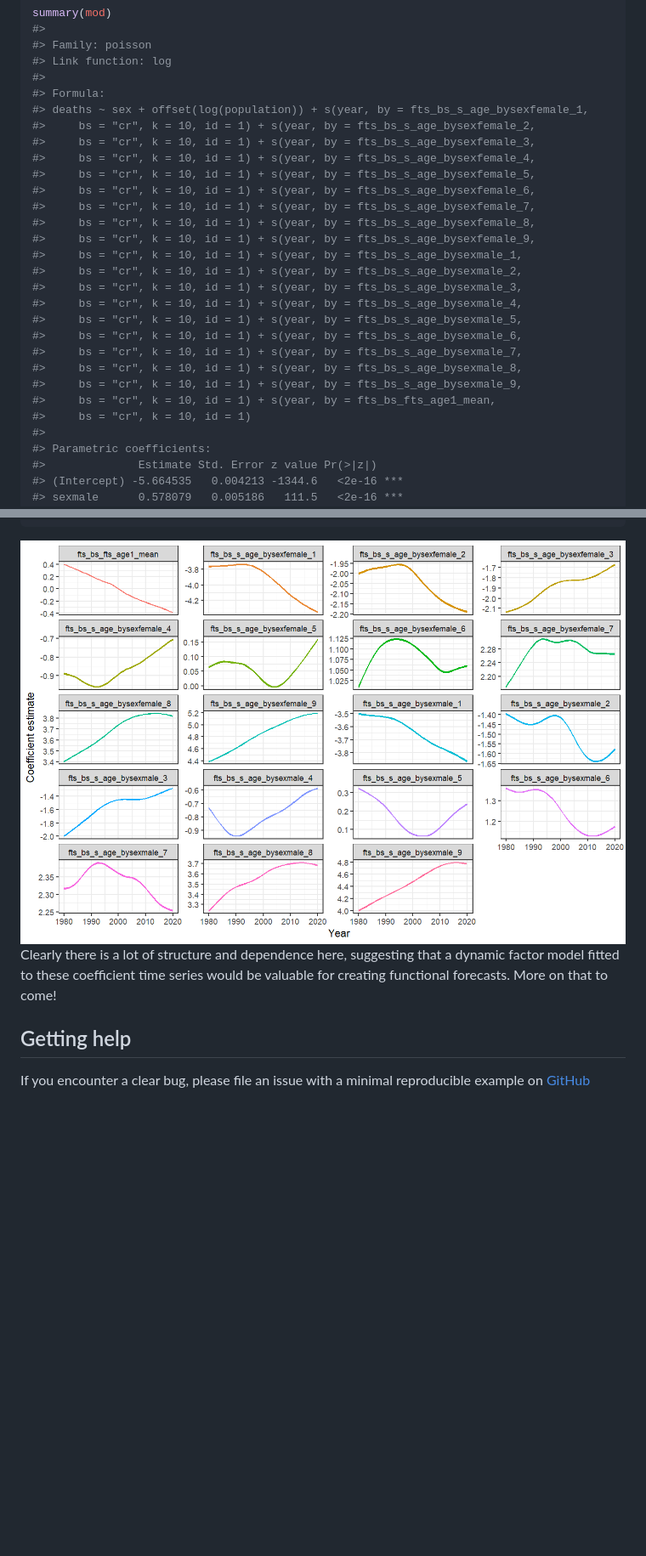
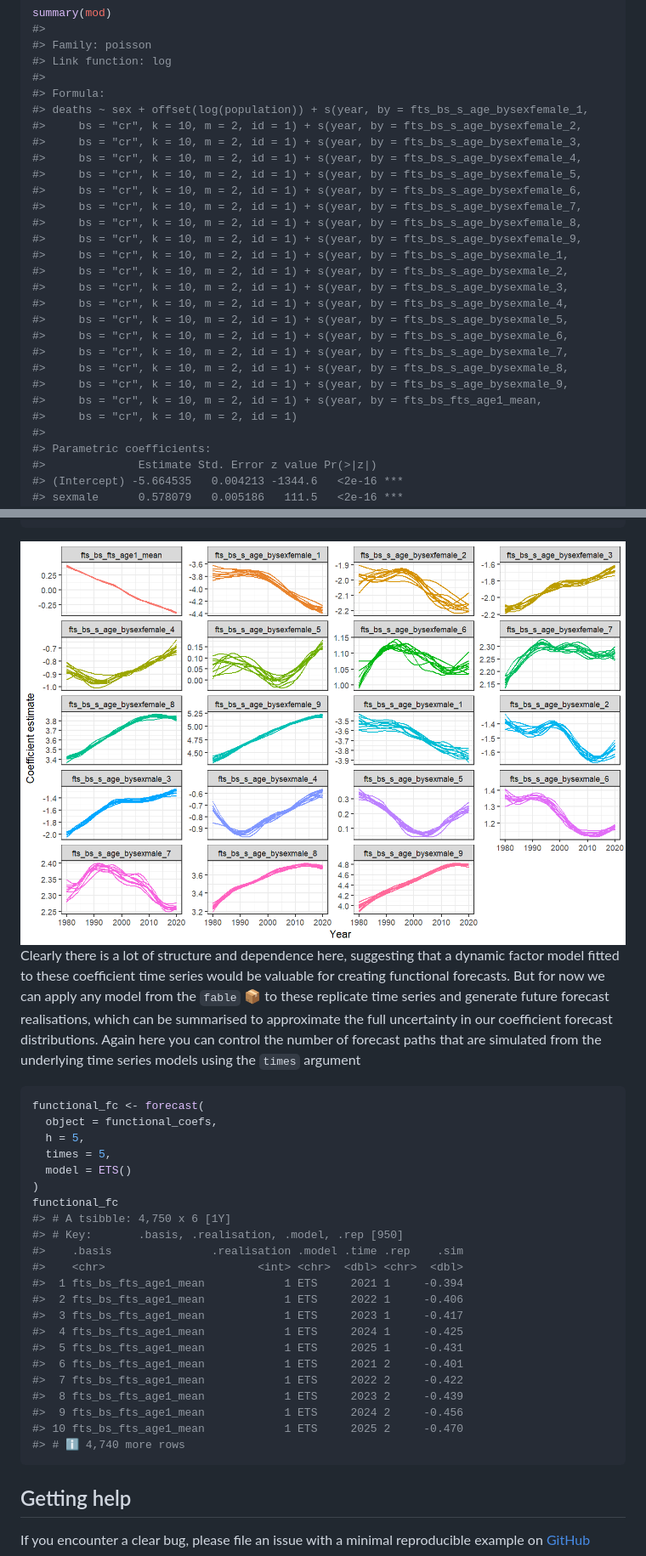
Before and after one commit to nicholasjclark/ffc, a Markdown page: README.md, 2 parts joined by grey strips. Shown at 85% size. GitHub-like rendering; pictures changed too: man/figures/README-unnamed-chunk-10-1.png; blank space fills up the shorter version.

Commit message:
methods to simulate from a fitted model and fit fable time series models to coefficient series

````diff
--- a/README.md
+++ b/README.md
@@ -124,25 +124,25 @@ summary(mod)
 #>
 #> Formula:
 #> deaths ~ sex + offset(log(population)) + s(year, by = fts_bs_s_age_bysexfemale_1,
-#>     bs = "cr", k = 10, id = 1) + s(year, by = fts_bs_s_age_bysexfemale_2,
-#>     bs = "cr", k = 10, id = 1) + s(year, by = fts_bs_s_age_bysexfemale_3,
-#>     bs = "cr", k = 10, id = 1) + s(year, by = fts_bs_s_age_bysexfemale_4,
-#>     bs = "cr", k = 10, id = 1) + s(year, by = fts_bs_s_age_bysexfemale_5,
-#>     bs = "cr", k = 10, id = 1) + s(year, by = fts_bs_s_age_bysexfemale_6,
-#>     bs = "cr", k = 10, id = 1) + s(year, by = fts_bs_s_age_bysexfemale_7,
-#>     bs = "cr", k = 10, id = 1) + s(year, by = fts_bs_s_age_bysexfemale_8,
-#>     bs = "cr", k = 10, id = 1) + s(year, by = fts_bs_s_age_bysexfemale_9,
-#>     bs = "cr", k = 10, id = 1) + s(year, by = fts_bs_s_age_bysexmale_1,
-#>     bs = "cr", k = 10, id = 1) + s(year, by = fts_bs_s_age_bysexmale_2,
-#>     bs = "cr", k = 10, id = 1) + s(year, by = fts_bs_s_age_bysexmale_3,
-#>     bs = "cr", k = 10, id = 1) + s(year, by = fts_bs_s_age_bysexmale_4,
-#>     bs = "cr", k = 10, id = 1) + s(year, by = fts_bs_s_age_bysexmale_5,
-#>     bs = "cr", k = 10, id = 1) + s(year, by = fts_bs_s_age_bysexmale_6,
-#>     bs = "cr", k = 10, id = 1) + s(year, by = fts_bs_s_age_bysexmale_7,
-#>     bs = "cr", k = 10, id = 1) + s(year, by = fts_bs_s_age_bysexmale_8,
-#>     bs = "cr", k = 10, id = 1) + s(year, by = fts_bs_s_age_bysexmale_9,
-#>     bs = "cr", k = 10, id = 1) + s(year, by = fts_bs_fts_age1_mean,
-#>     bs = "cr", k = 10, id = 1)
+#>     bs = "cr", k = 10, m = 2, id = 1) + s(year, by = fts_bs_s_age_bysexfemale_2,
+#>     bs = "cr", k = 10, m = 2, id = 1) + s(year, by = fts_bs_s_age_bysexfemale_3,
+#>     bs = "cr", k = 10, m = 2, id = 1) + s(year, by = fts_bs_s_age_bysexfemale_4,
+#>     bs = "cr", k = 10, m = 2, id = 1) + s(year, by = fts_bs_s_age_bysexfemale_5,
+#>     bs = "cr", k = 10, m = 2, id = 1) + s(year, by = fts_bs_s_age_bysexfemale_6,
+#>     bs = "cr", k = 10, m = 2, id = 1) + s(year, by = fts_bs_s_age_bysexfemale_7,
+#>     bs = "cr", k = 10, m = 2, id = 1) + s(year, by = fts_bs_s_age_bysexfemale_8,
+#>     bs = "cr", k = 10, m = 2, id = 1) + s(year, by = fts_bs_s_age_bysexfemale_9,
+#>     bs = "cr", k = 10, m = 2, id = 1) + s(year, by = fts_bs_s_age_bysexmale_1,
+#>     bs = "cr", k = 10, m = 2, id = 1) + s(year, by = fts_bs_s_age_bysexmale_2,
+#>     bs = "cr", k = 10, m = 2, id = 1) + s(year, by = fts_bs_s_age_bysexmale_3,
+#>     bs = "cr", k = 10, m = 2, id = 1) + s(year, by = fts_bs_s_age_bysexmale_4,
+#>     bs = "cr", k = 10, m = 2, id = 1) + s(year, by = fts_bs_s_age_bysexmale_5,
+#>     bs = "cr", k = 10, m = 2, id = 1) + s(year, by = fts_bs_s_age_bysexmale_6,
+#>     bs = "cr", k = 10, m = 2, id = 1) + s(year, by = fts_bs_s_age_bysexmale_7,
+#>     bs = "cr", k = 10, m = 2, id = 1) + s(year, by = fts_bs_s_age_bysexmale_8,
+#>     bs = "cr", k = 10, m = 2, id = 1) + s(year, by = fts_bs_s_age_bysexmale_9,
+#>     bs = "cr", k = 10, m = 2, id = 1) + s(year, by = fts_bs_fts_age1_mean,
+#>     bs = "cr", k = 10, m = 2, id = 1)
 #>
 #> Parametric coefficients:
 #>              Estimate Std. Error z value Pr(>|z|)
@@ -312,7 +313,37 @@ ggplot(
 
 Clearly there is a lot of structure and dependence here, suggesting that
 a dynamic factor model fitted to these coefficient time series would be
-valuable for creating functional forecasts. More on that to come!
+valuable for creating functional forecasts. But for now we can apply any
+model from the `fable` 📦 to these replicate time series and generate
+future forecast realisations, which can be summarised to approximate the
+full uncertainty in our coefficient forecast distributions. Again here
+you can control the number of forecast paths that are simulated from the
+underlying time series models using the `times` argument
+
+``` r
+functional_fc <- forecast(
+  object = functional_coefs,
+  h = 5,
+  times = 5,
+  model = ETS()
+)
+functional_fc
+#> # A tsibble: 4,750 x 6 [1Y]
+#> # Key:       .basis, .realisation, .model, .rep [950]
+#>    .basis               .realisation .model .time .rep    .sim
+#>    <chr>                       <int> <chr>  <dbl> <chr>  <dbl>
+#>  1 fts_bs_fts_age1_mean            1 ETS     2021 1     -0.394
+#>  2 fts_bs_fts_age1_mean            1 ETS     2022 1     -0.406
+#>  3 fts_bs_fts_age1_mean            1 ETS     2023 1     -0.417
+#>  4 fts_bs_fts_age1_mean            1 ETS     2024 1     -0.425
+#>  5 fts_bs_fts_age1_mean            1 ETS     2025 1     -0.431
+#>  6 fts_bs_fts_age1_mean            1 ETS     2021 2     -0.401
+#>  7 fts_bs_fts_age1_mean            1 ETS     2022 2     -0.422
+#>  8 fts_bs_fts_age1_mean            1 ETS     2023 2     -0.439
+#>  9 fts_bs_fts_age1_mean            1 ETS     2024 2     -0.456
+#> 10 fts_bs_fts_age1_mean            1 ETS     2025 2     -0.470
+#> # ℹ 4,740 more rows
+```
 
 ## Getting help
 
````
Also changed, not shown: other parts of README.md (+28 -27 lines), 12 other files.
